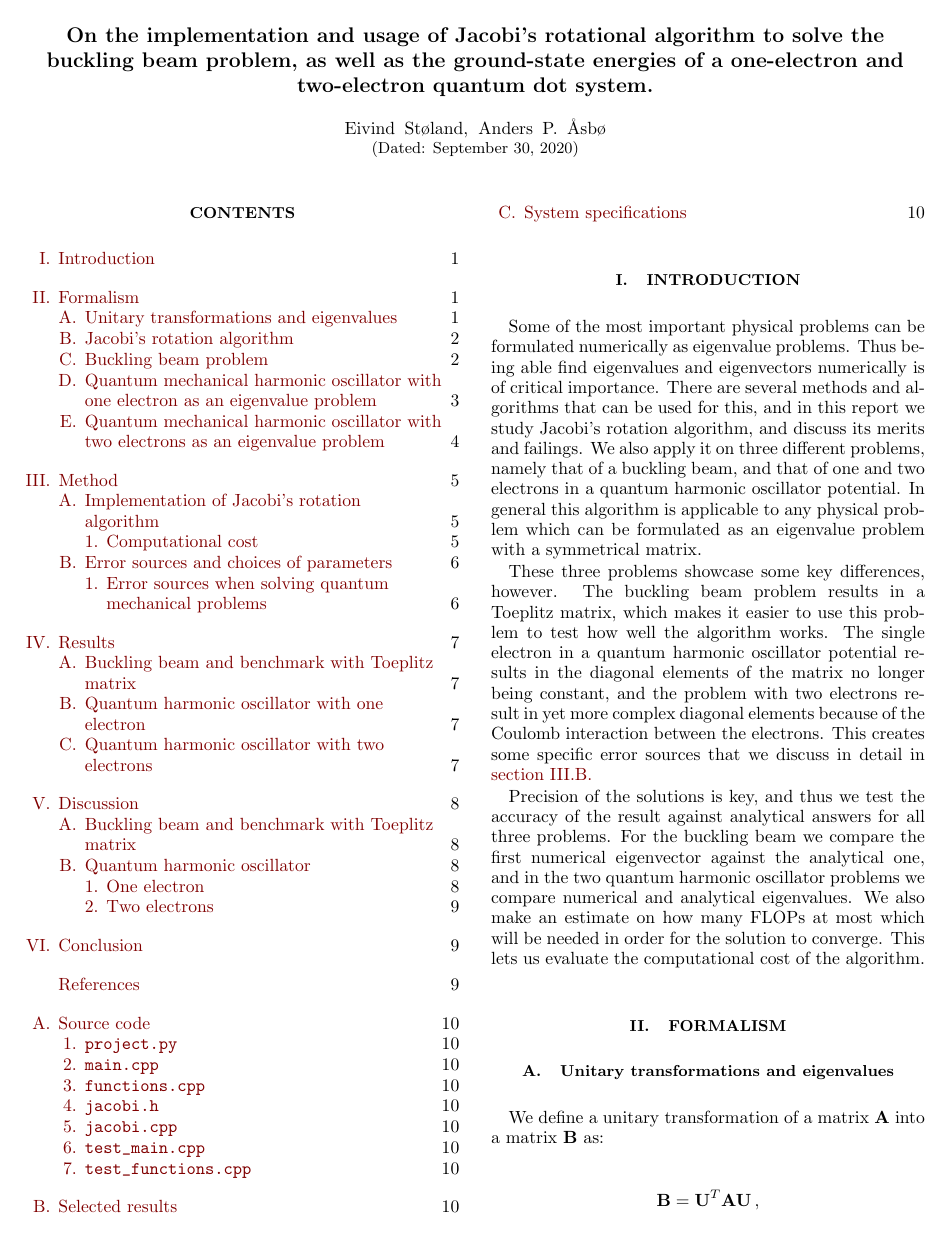
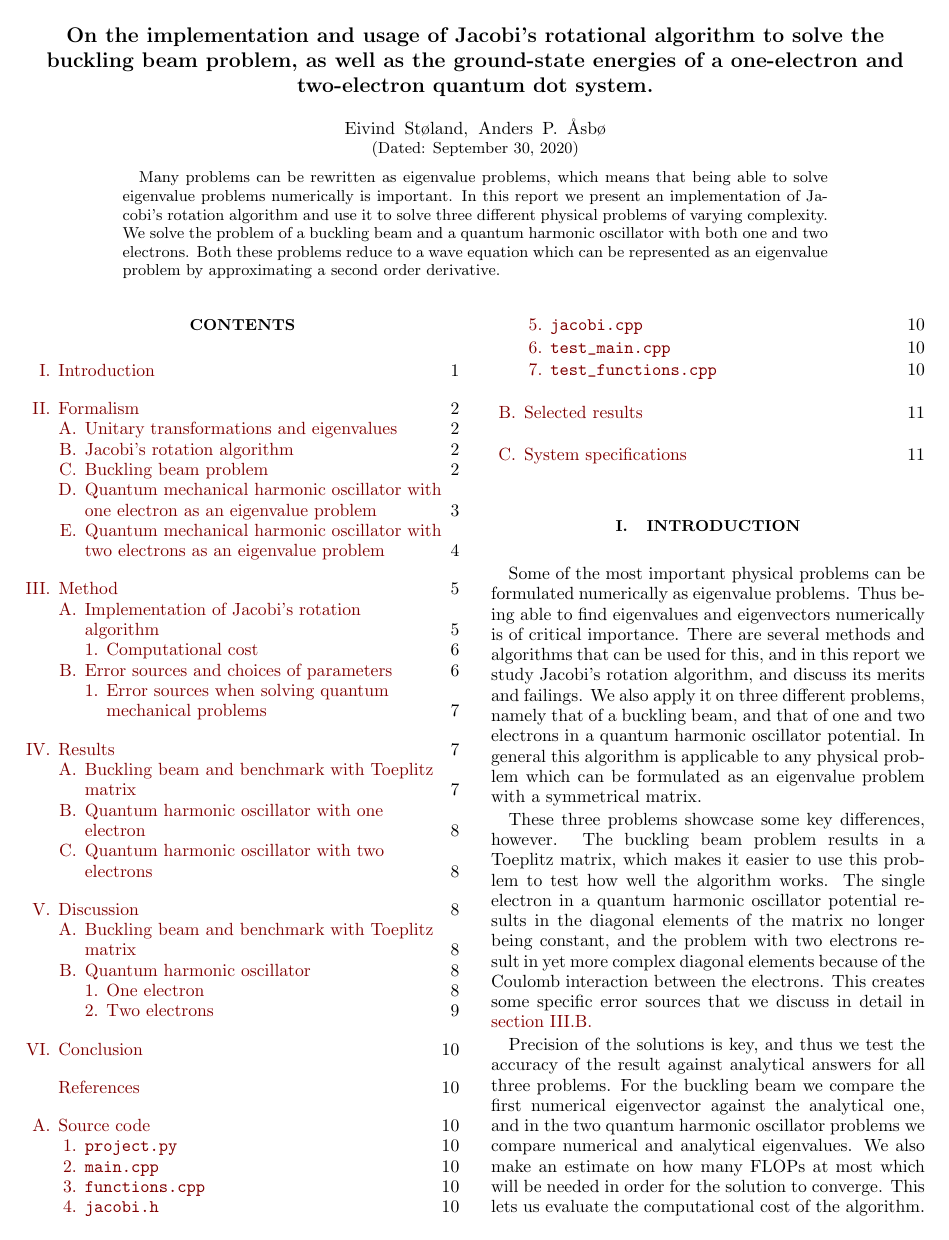
Before and after one commit to eivinsto/FYS3150_Project2, a LaTeX paper (doc/Project_2_FYS3150.tex): page 1 of 10 before the commit and page 1 of 11 after it. Compiled offline with pdfLaTeX.

Commit message:
Started adding abstract

```diff
--- a/doc/Project_2_FYS3150.tex
+++ b/doc/Project_2_FYS3150.tex
@@ -124,6 +124,12 @@
 \author{Eivind Støland, Anders P. Åsbø}               % self-explanatory
 \date{\today}                             % self-explanatory
 \noaffiliation                            % ignore this
+
+\begin{abstract}
+Many problems can be rewritten as eigenvalue problems, which means that being able to solve eigenvalue problems numerically is important. In this report we present an implementation of Jacobi's rotation algorithm and use it to solve three different physical problems of varying complexity. We solve the problem of a buckling beam and a quantum harmonic oscillator with both one and two electrons. Both these problems reduce to a wave equation which can be represented as an eigenvalue problem by approximating a second order derivative.
+\end{abstract}
+
+
 \maketitle                                % creates the title, author, date
 
 
@@ -131,7 +137,7 @@
 
 \section{Introduction} \label{sec:I}
 
-Some of the most important physical problems can be formulated numerically as eigenvalue problems. Thus being able find eigenvalues and eigenvectors numerically is of critical importance. There are several methods and algorithms that can be used for this, and in this report we study Jacobi's rotation algorithm, and discuss its merits and failings. We also apply it on three different problems, namely that of a buckling beam, and that of one and two electrons in a quantum harmonic oscillator potential. In general this algorithm is applicable to any physical problem which can be formulated as an eigenvalue problem with a symmetrical matrix.
+Some of the most important physical problems can be formulated numerically as eigenvalue problems. Thus being able to find eigenvalues and eigenvectors numerically is of critical importance. There are several methods and algorithms that can be used for this, and in this report we study Jacobi's rotation algorithm, and discuss its merits and failings. We also apply it on three different problems, namely that of a buckling beam, and that of one and two electrons in a quantum harmonic oscillator potential. In general this algorithm is applicable to any physical problem which can be formulated as an eigenvalue problem with a symmetrical matrix.
 
 These three problems showcase some key differences, however. The buckling beam problem results in a Toeplitz matrix, which makes it easier to use this problem to test how well the algorithm works. The single electron in a quantum harmonic oscillator potential results in the diagonal elements of the matrix no longer being constant, and the problem with two electrons result in yet more complex diagonal elements because of the Coulomb interaction between the electrons. This creates some specific error sources that we discuss in detail in \hyperref[sec:III:b]{section III.B.}
 
```
